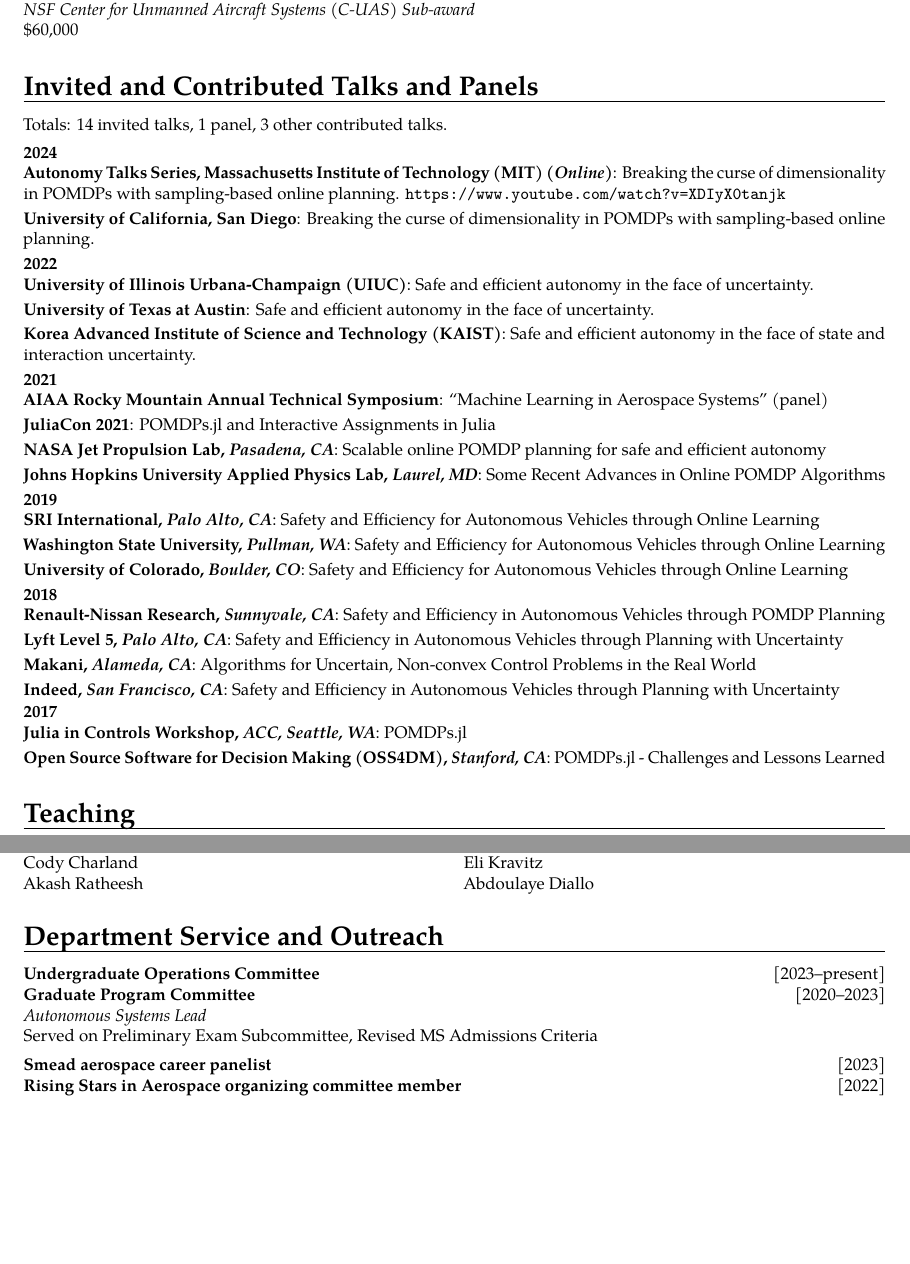
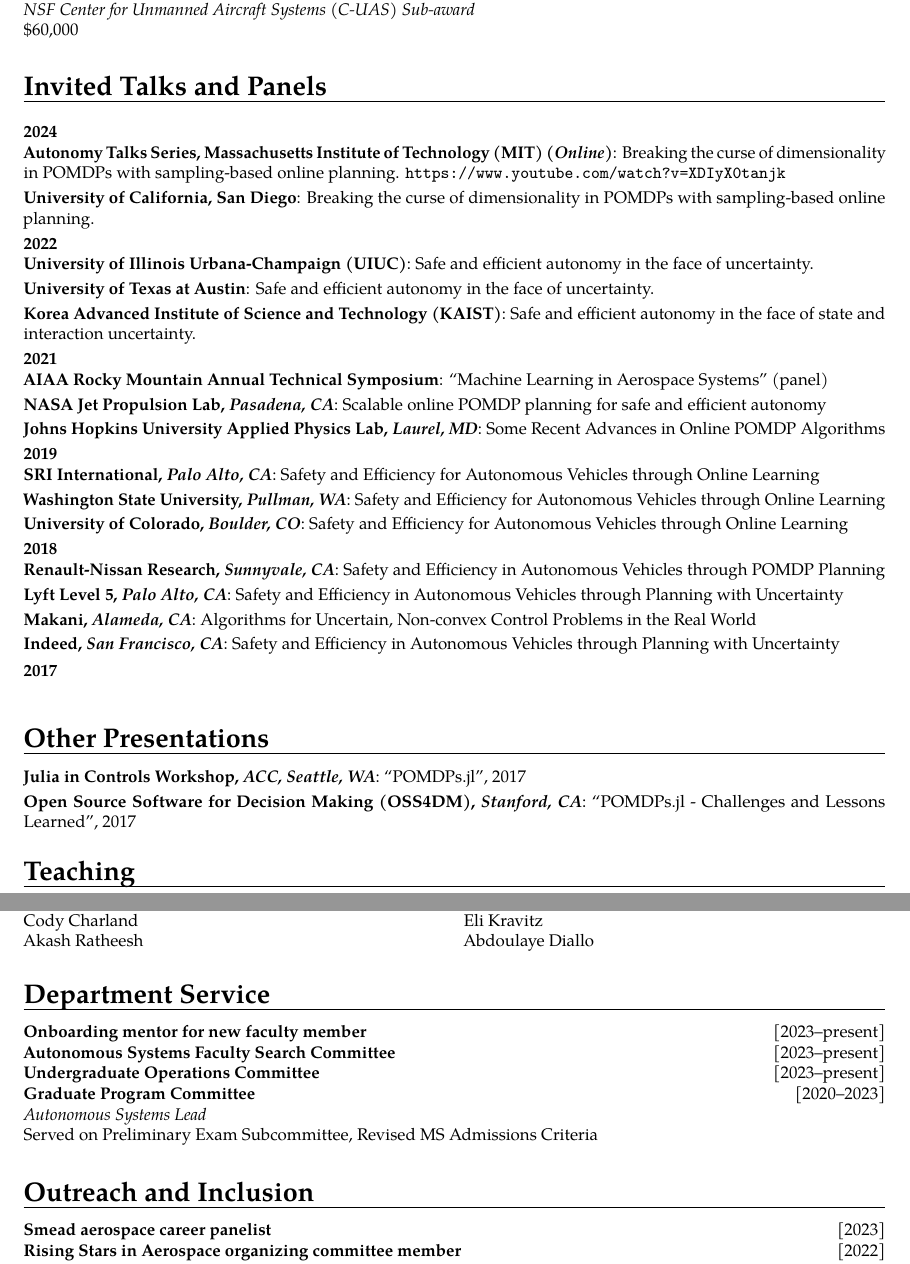
Before and after one commit to zsunberg/zsunberg.github.io, a LaTeX CV (cv/cv.tex): two parts of pages 4 and 6 of 7, joined at a grey line, cut so that both start at the same text, the shorter picture padded with empty space. Compiled offline with pdfLaTeX.

Commit message:
partway through redoing talks

```diff
--- a/cv/cv.tex
+++ b/cv/cv.tex
@@ -255,7 +239,7 @@
 }
 \vspace{1em}
 
-\mycventry{2024 -- 2029}{PI: CAREER: Game-theoretic Online Planning in Partially Observable Domains}{National Science Foundation}{\$599,985 [Recommended, award expected]}
+\mycventry{2024 -- 2029}{PI: CAREER: Game-theoretic Online Planning in Partially Observable Domains}{National Science Foundation}{\$599,985}
 
 \mycventry{2024 -- 2028}{CU PI: DECODE AI: Deception and Counter-Deception in Artificial Intelligence}{Office of Naval Research}{\$1,014,000 (my share) \textbar{} \$4,150,000 (total award), PI: Matthew Hale, Georgia Tech [Selected, award expected]}
 
@@ -322,70 +306,75 @@
 %
 % \mycventry{Summer 2011}{Air Force Research Lab Summer Faculty Program}{Research Assistant}{Kirtland AFB, Albuquerque, NM}
 
-\section{Invited and Contributed Talks and Panels}
+\section{Invited Talks and Panels}
 
-\newcounter{invited}
-\regtotcounter{invited}
-\newcounter{conference}
-\regtotcounter{conference}
-\newcounter{panel}
-\regtotcounter{panel}
+\newcounter{inum}
+\renewcommand{\thejnum}{I\arabic{inum}}
+\newcommand{\invited}[1]{\refstepcounter{inum}\item[{[\theinum]}] \fullcite{#1}\par\label{#1}}
 
-Totals: \total{invited} invited talks, \total{panel} panel, \total{conference} other contributed talks.
+% \newcounter{invited}
+% \regtotcounter{invited}
+% \newcounter{conference}
+% \regtotcounter{conference}
+% \newcounter{panel}
+% \regtotcounter{panel}
+% Totals: \total{invited} invited talks, \total{panel} panel, \total{conference} other contributed talks.
 
 \vspace{1ex}
 
 \textbf{2024}
 
 {\small
-    \cvline{Autonomy Talks Series, Massachusetts Institute of Technology (MIT) \textit{(Online)}}{Breaking the curse of dimensionality in POMDPs with sampling-based online planning. \url{https://www.youtube.com/watch?v=XDIyX0tanjk}} \refstepcounter{invited}
-    \cvline{University of California, San Diego}{Breaking the curse of dimensionality in POMDPs with sampling-based online planning.} \refstepcounter{invited}
+    \cvline{Autonomy Talks Series, Massachusetts Institute of Technology (MIT) \textit{(Online)}}{Breaking the curse of dimensionality in POMDPs with sampling-based online planning. \url{https://www.youtube.com/watch?v=XDIyX0tanjk}} % \refstepcounter{invited}
+    \cvline{University of California, San Diego}{Breaking the curse of dimensionality in POMDPs with sampling-based online planning.} % \refstepcounter{invited}
 }
 
 \textbf{2022}
 
 {\small
-    \cvline{University of Illinois Urbana-Champaign (UIUC)}{Safe and efficient autonomy in the face of uncertainty.} \refstepcounter{invited}
-    \cvline{University of Texas at Austin}{Safe and efficient autonomy in the face of uncertainty.} \refstepcounter{invited}
-    \cvline{Korea Advanced Institute of Science and Technology (KAIST)}{Safe and efficient autonomy in the face of state and interaction uncertainty.} \refstepcounter{invited}
+    \cvline{University of Illinois Urbana-Champaign (UIUC)}{Safe and efficient autonomy in the face of uncertainty.} % \refstepcounter{invited}
+    \cvline{University of Texas at Austin}{Safe and efficient autonomy in the face of uncertainty.} % \refstepcounter{invited}
+    \cvline{Korea Advanced Institute of Science and Technology (KAIST)}{Safe and efficient autonomy in the face of state and interaction uncertainty.} % \refstepcounter{invited}
 }
 
 \textbf{2021}
 
 {\small
-    \cvline{AIAA Rocky Mountain Annual Technical Symposium}{``Machine Learning in Aerospace Systems'' (panel)} \refstepcounter{panel}
-    \cvline{JuliaCon 2021}{POMDPs.jl and Interactive Assignments in Julia} \refstepcounter{conference}
-    \cvline{NASA Jet Propulsion Lab, \textit{Pasadena, CA}}{Scalable online POMDP planning for safe and efficient autonomy} \refstepcounter{invited}
-    \cvline{Johns Hopkins University Applied Physics Lab, \textit{Laurel, MD}}{Some Recent Advances in Online POMDP Algorithms} \refstepcounter{invited}
+    \cvline{AIAA Rocky Mountain Annual Technical Symposium}{``Machine Learning in Aerospace Systems'' (panel)} % \refstepcounter{panel}
+    % \cvline{JuliaCon 2021}{POMDPs.jl and Interactive Assignments in Julia} % \refstepcounter{conference}
+    \cvline{NASA Jet Propulsion Lab, \textit{Pasadena, CA}}{Scalable online POMDP planning for safe and efficient autonomy} % \refstepcounter{invited}
+    \cvline{Johns Hopkins University Applied Physics Lab, \textit{Laurel, MD}}{Some Recent Advances in Online POMDP Algorithms} % \refstepcounter{invited}
 }
 
 \textbf{2019}
 
 {\small
-\cvline{SRI International, \textit{Palo Alto, CA}}{Safety and Efficiency for Autonomous Vehicles through Online Learning} \refstepcounter{invited}
-\cvline{Washington State University, \textit{Pullman, WA}}{Safety and Efficiency for Autonomous Vehicles through Online Learning} \refstepcounter{invited}
-\cvline{University of Colorado, \textit{Boulder, CO}}{Safety and Efficiency for Autonomous Vehicles through Online Learning} \refstepcounter{invited}
+\cvline{SRI International, \textit{Palo Alto, CA}}{Safety and Efficiency for Autonomous Vehicles through Online Learning} % \refstepcounter{invited}
+\cvline{Washington State University, \textit{Pullman, WA}}{Safety and Efficiency for Autonomous Vehicles through Online Learning} % \refstepcounter{invited}
+\cvline{University of Colorado, \textit{Boulder, CO}}{Safety and Efficiency for Autonomous Vehicles through Online Learning} % \refstepcounter{invited}
 }
 
 \textbf{2018}
 
 {\small
-\cvline{Renault-Nissan Research, \emph{Sunnyvale, CA}}{Safety and Efficiency in Autonomous Vehicles through POMDP Planning} \refstepcounter{invited}
-\cvline{Lyft Level 5, \emph{Palo Alto, CA}}{Safety and Efficiency in Autonomous Vehicles through Planning with Uncertainty} \refstepcounter{invited}
-\cvline{Makani, \emph{Alameda, CA}}{Algorithms for Uncertain, Non-convex Control Problems in the Real World} \refstepcounter{invited}
+\cvline{Renault-Nissan Research, \emph{Sunnyvale, CA}}{Safety and Efficiency in Autonomous Vehicles through POMDP Planning} % \refstepcounter{invited}
+\cvline{Lyft Level 5, \emph{Palo Alto, CA}}{Safety and Efficiency in Autonomous Vehicles through Planning with Uncertainty} % \refstepcounter{invited}
+\cvline{Makani, \emph{Alameda, CA}}{Algorithms for Uncertain, Non-convex Control Problems in the Real World} % \refstepcounter{invited}
 
-\cvline{Indeed, \emph{San Francisco, CA}}{Safety and Efficiency in Autonomous Vehicles through Planning with Uncertainty} \refstepcounter{invited}
+\cvline{Indeed, \emph{San Francisco, CA}}{Safety and Efficiency in Autonomous Vehicles through Planning with Uncertainty} % \refstepcounter{invited}
 }
 
 \begin{minipage}{\textwidth}
 \textbf{2017}
 
-{\small
-\cvline{Julia in Controls Workshop, \textit{ACC, Seattle, WA}}{POMDPs.jl} \refstepcounter{conference}
-\cvline{Open Source Software for Decision Making (OSS4DM), \textit{Stanford, CA}}{POMDPs.jl - Challenges and Lessons Learned} \refstepcounter{conference}
-}
+
 \end{minipage}\\
 
+\section{Other Presentations}
+{\small
+\cvline{Julia in Controls Workshop, \textit{ACC, Seattle, WA}}{``POMDPs.jl'', 2017}
+\cvline{Open Source Software for Decision Making (OSS4DM), \textit{Stanford, CA}}{``POMDPs.jl - Challenges and Lessons Learned'', 2017}
+}
 \section{Teaching}
 \subsection{At CU Boulder}
 \mycventry{2022 -- Present}{ASEN 3728/3128 Aircraft Dynamics}{University of Colorado Boulder}{
@@ -483,10 +473,15 @@
     Abdoulaye Diallo
 \end{multicols}
 
-\section{Department Service and Outreach}
+\section{Department Service}
 
+\mycvitem{2023--present}{Onboarding mentor for new faculty member}
+\mycvitem{2023--present}{Autonomous Systems Faculty Search Committee}
 \mycvitem{2023--present}{Undergraduate Operations Committee}
 \mycventry{2020--2023}{Graduate Program Committee}{Autonomous Systems Lead}{Served on Preliminary Exam Subcommittee, Revised MS Admissions Criteria}
+
+\section{Outreach and Inclusion}
+
 \mycvitem{2023}{Smead aerospace career panelist}
 \mycvitem{2022}{Rising Stars in Aerospace organizing committee member}
 \mycvitem{2021, 2022}{Speaker for Tuskegee Airmen outreach event at CU}
```
Also changed, not shown: cv/cv.pdf, cv/cv.tex (49 more changed lines).
